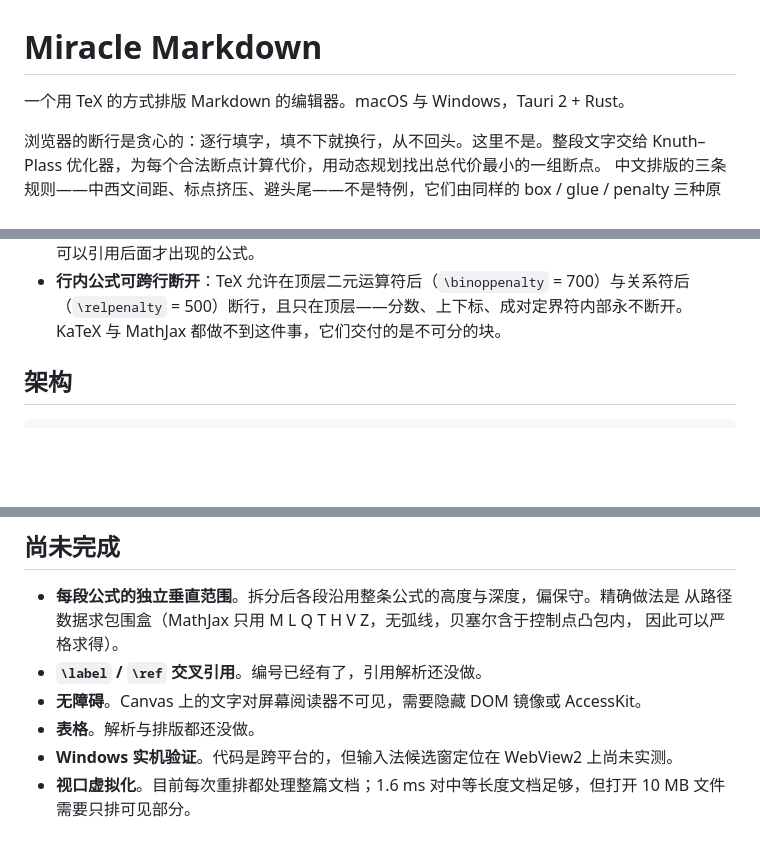
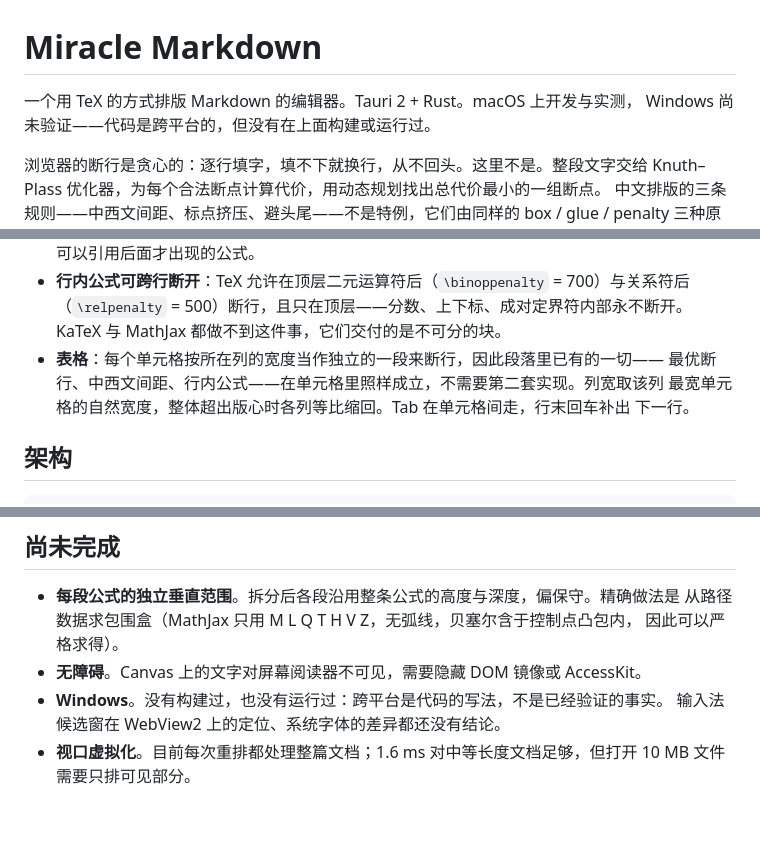
Before and after one commit to XSRQMiracle/Miracle-Markdown, a Markdown page: README.md, 3 parts joined by grey strips. Rendered like a GitHub page; blank space fills up the shorter version.

Commit message:
docs: say what the editor does and does not do
Two entries under 尚未完成 said the opposite of what the feature list above
them said. Tables are parsed, laid out and editable — each cell is broken as a
paragraph of its own at its column's width, and Tab walks the cells — and
`\label`/`\ref` cross-references resolve, forward references included, with
tests for both. Neither belonged on a list of things not done; the table work
was not on the feature list at all, so it is written out there instead.

The platform claims are pulled back to what has actually been established.
macOS arm64 was tested this round. Windows has not been built or run, and
"the code is cross-platform" is a description of how it is written rather
than a result — so it now says so, in both places that used to imply
otherwise.

```diff
--- a/README.md
+++ b/README.md
@@ -1,6 +1,7 @@
 # Miracle Markdown
 
-一个用 TeX 的方式排版 Markdown 的编辑器。macOS 与 Windows，Tauri 2 + Rust。
+一个用 TeX 的方式排版 Markdown 的编辑器。Tauri 2 + Rust。macOS 上开发与实测，
+Windows 尚未验证——代码是跨平台的，但没有在上面构建或运行过。
 
 浏览器的断行是贪心的：逐行填字，填不下就换行，从不回头。这里不是。整段文字交给
 Knuth–Plass 优化器，为每个合法断点计算代价，用动态规划找出总代价最小的一组断点。
@@ -36,6 +37,10 @@ box / glue / penalty 三种原语表达出来。
 - **行内公式可跨行断开**：TeX 允许在顶层二元运算符后（`\binoppenalty` = 700）与关系符后
   （`\relpenalty` = 500）断行，且只在顶层——分数、上下标、成对定界符内部永不断开。
   KaTeX 与 MathJax 都做不到这件事，它们交付的是不可分的块。
+- **表格**：每个单元格按所在列的宽度当作独立的一段来断行，因此段落里已有的一切——
+  最优断行、中西文间距、行内公式——在单元格里照样成立，不需要第二套实现。列宽取该列
+  最宽单元格的自然宽度，整体超出版心时各列等比缩回。Tab 在单元格间走，行末回车补出
+  下一行。
 
 ## 架构
 
@@ -244,9 +249,8 @@ MathJax 与 KaTeX 都不解析 `\ref`——它们一次只排一条公式，不
 - **每段公式的独立垂直范围**。拆分后各段沿用整条公式的高度与深度，偏保守。精确做法是
   从路径数据求包围盒（MathJax 只用 M L Q T H V Z，无弧线，贝塞尔含于控制点凸包内，
   因此可以严格求得）。
-- **`\label` / `\ref` 交叉引用**。编号已经有了，引用解析还没做。
 - **无障碍**。Canvas 上的文字对屏幕阅读器不可见，需要隐藏 DOM 镜像或 AccessKit。
-- **表格**。解析与排版都还没做。
-- **Windows 实机验证**。代码是跨平台的，但输入法候选窗定位在 WebView2 上尚未实测。
+- **Windows**。没有构建过，也没有运行过：跨平台是代码的写法，不是已经验证的事实。
+  输入法候选窗在 WebView2 上的定位、系统字体的差异都还没有结论。
 - **视口虚拟化**。目前每次重排都处理整篇文档；1.6 ms 对中等长度文档足够，但打开
   10 MB 文件需要只排可见部分。
```
